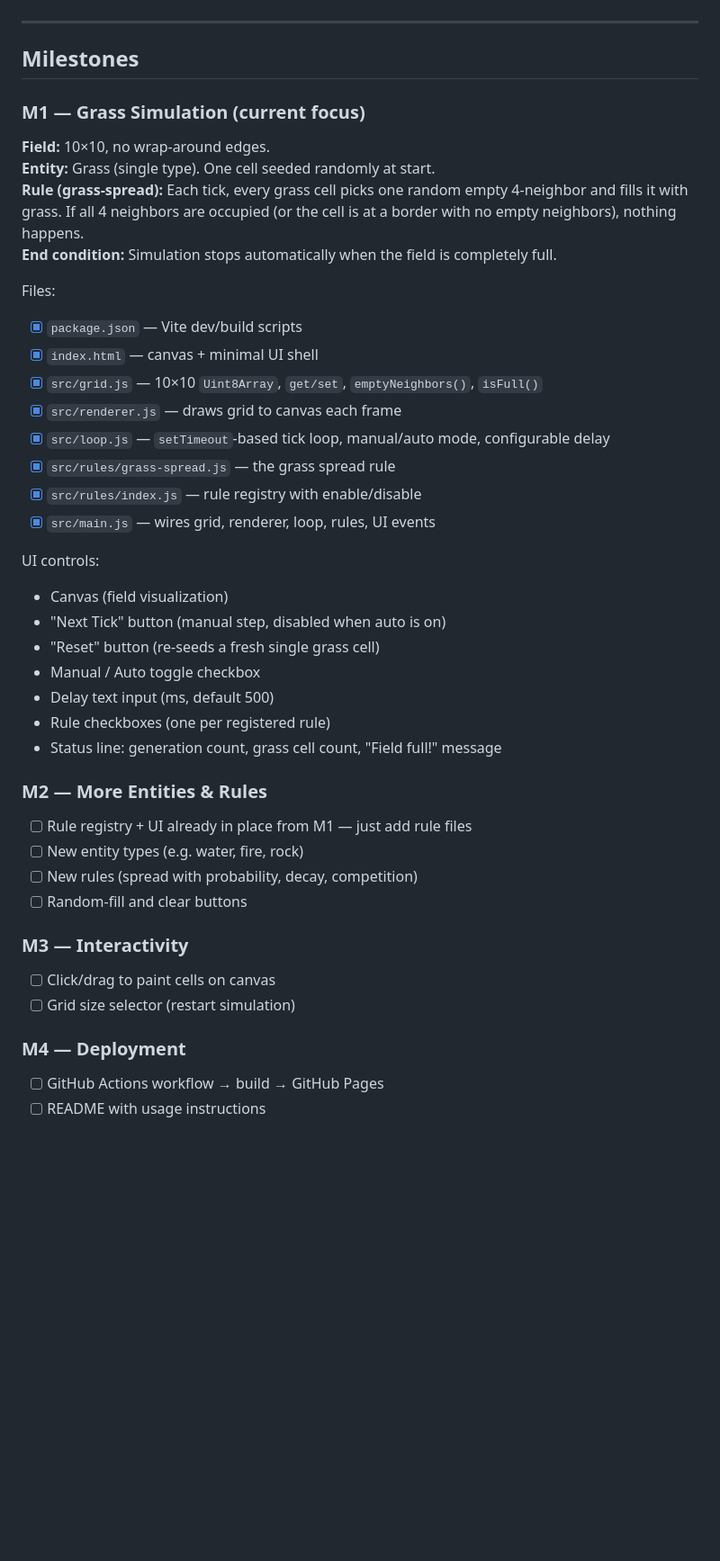
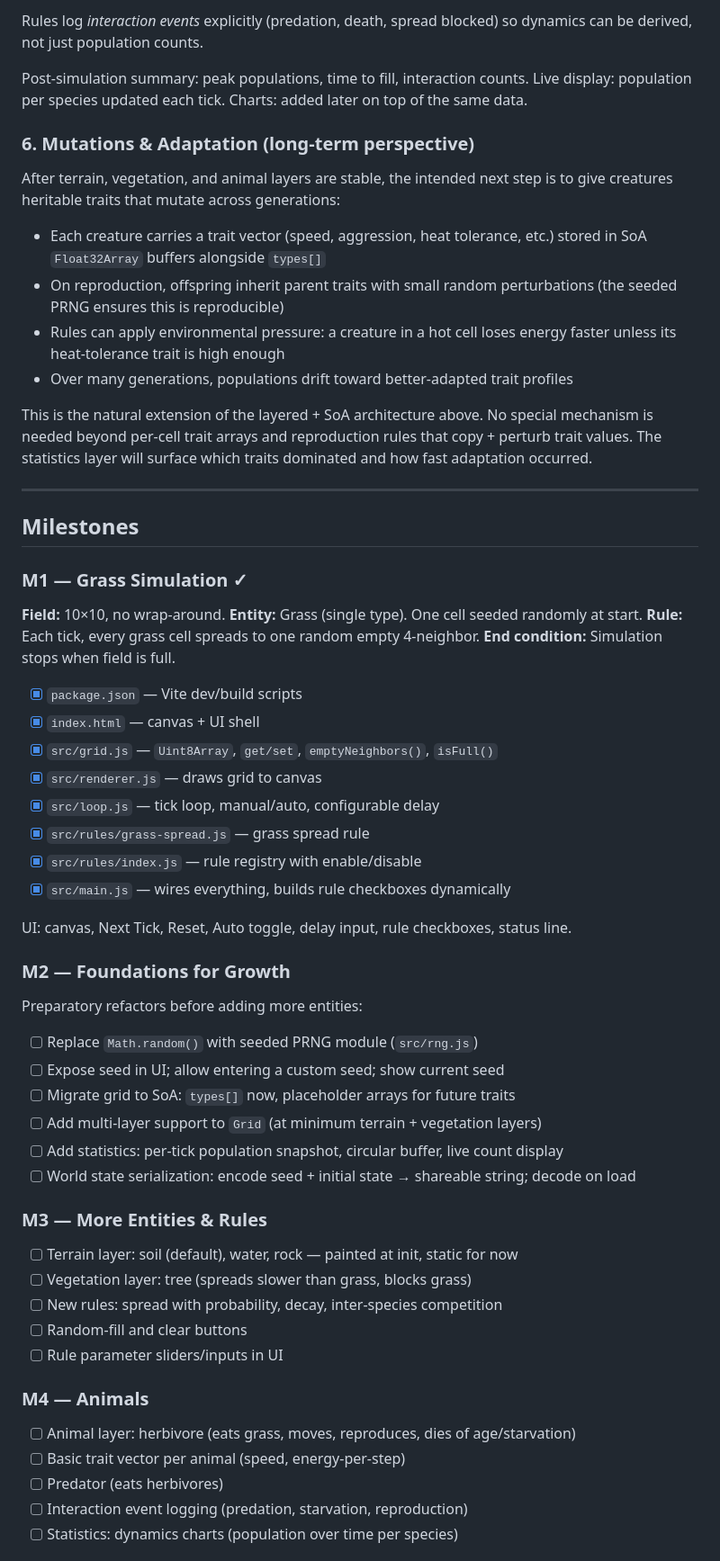
Before and after one commit to epimethrius/sign_of_life, a Markdown page: PLAN.md, the part around one of its changes. Shown at 90% size. Rendered like a GitHub page; blank space fills up the shorter version.

Commit message:
Plan.md documentation update with further plans

```diff
--- a/PLAN.md
+++ b/PLAN.md
@@ -101,45 +146,74 @@ Rules are registered in `src/rules/index.js`. The UI renders a checkbox per rule
+Rules log *interaction events* explicitly (predation, death, spread blocked)
+so dynamics can be derived, not just population counts.
+
+Post-simulation summary: peak populations, time to fill, interaction counts.
+Live display: population per species updated each tick.
+Charts: added later on top of the same data.
+
+### 6. Mutations & Adaptation (long-term perspective)
+
+After terrain, vegetation, and animal layers are stable, the intended next step
+is to give creatures heritable traits that mutate across generations:
+
+- Each creature carries a trait vector (speed, aggression, heat tolerance, etc.)
+  stored in SoA `Float32Array` buffers alongside `types[]`
+- On reproduction, offspring inherit parent traits with small random perturbations
+  (the seeded PRNG ensures this is reproducible)
+- Rules can apply environmental pressure: a creature in a hot cell loses energy
+  faster unless its heat-tolerance trait is high enough
+- Over many generations, populations drift toward better-adapted trait profiles
+
+This is the natural extension of the layered + SoA architecture above.
+No special mechanism is needed beyond per-cell trait arrays and reproduction rules
+that copy + perturb trait values. The statistics layer will surface which traits
+dominated and how fast adaptation occurred.
 
 ---
 
 ## Milestones
 
-### M1 — Grass Simulation (current focus)
+### M1 — Grass Simulation ✓
 
-**Field:** 10×10, no wrap-around edges.
+**Field:** 10×10, no wrap-around.
 **Entity:** Grass (single type). One cell seeded randomly at start.
-**Rule (grass-spread):** Each tick, every grass cell picks one random empty 4-neighbor and fills it with grass. If all 4 neighbors are occupied (or the cell is at a border with no empty neighbors), nothing happens.
-**End condition:** Simulation stops automatically when the field is completely full.
+**Rule:** Each tick, every grass cell spreads to one random empty 4-neighbor.
+**End condition:** Simulation stops when field is full.
 
-Files:
 - [x] `package.json` — Vite dev/build scripts
-- [x] `index.html` — canvas + minimal UI shell
-- [x] `src/grid.js` — 10×10 `Uint8Array`, `get/set`, `emptyNeighbors()`, `isFull()`
-- [x] `src/renderer.js` — draws grid to canvas each frame
-- [x] `src/loop.js` — `setTimeout`-based tick loop, manual/auto mode, configurable delay
-- [x] `src/rules/grass-spread.js` — the grass spread rule
+- [x] `index.html` — canvas + UI shell
+- [x] `src/grid.js` — `Uint8Array`, `get/set`, `emptyNeighbors()`, `isFull()`
+- [x] `src/renderer.js` — draws grid to canvas
+- [x] `src/loop.js` — tick loop, manual/auto, configurable delay
+- [x] `src/rules/grass-spread.js` — grass spread rule
 - [x] `src/rules/index.js` — rule registry with enable/disable
-- [x] `src/main.js` — wires grid, renderer, loop, rules, UI events
+- [x] `src/main.js` — wires everything, builds rule checkboxes dynamically
 
-UI controls:
-- Canvas (field visualization)
-- "Next Tick" button (manual step, disabled when auto is on)
-- "Reset" button (re-seeds a fresh single grass cell)
-- Manual / Auto toggle checkbox
-- Delay text input (ms, default 500)
-- Rule checkboxes (one per registered rule)
-- Status line: generation count, grass cell count, "Field full!" message
+UI: canvas, Next Tick, Reset, Auto toggle, delay input, rule checkboxes, status line.
 
-### M2 — More Entities & Rules
-- [ ] Rule registry + UI already in place from M1 — just add rule files
-- [ ] New entity types (e.g. water, fire, rock)
-- [ ] New rules (spread with probability, decay, competition)
+### M2 — Foundations for Growth
+
+Preparatory refactors before adding more entities:
+
+- [ ] Replace `Math.random()` with seeded PRNG module (`src/rng.js`)
+- [ ] Expose seed in UI; allow entering a custom seed; show current seed
+- [ ] Migrate grid to SoA: `types[]` now, placeholder arrays for future traits
+- [ ] Add multi-layer support to `Grid` (at minimum terrain + vegetation layers)
+- [ ] Add statistics: per-tick population snapshot, circular buffer, live count display
+- [ ] World state serialization: encode seed + initial state → shareable string; decode on load
+
+### M3 — More Entities & Rules
+
+- [ ] Terrain layer: soil (default), water, rock — painted at init, static for now
+- [ ] Vegetation layer: tree (spreads slower than grass, blocks grass)
+- [ ] New rules: spread with probability, decay, inter-species competition
 - [ ] Random-fill and clear buttons
+- [ ] Rule parameter sliders/inputs in UI
 
-### M3 — Interactivity
-- [ ] Click/drag to paint cells on canvas
-- [ ] Grid size selector (restart simulation)
+### M4 — Animals
 
-### M4 — Deployment
-- [ ] GitHub Actions workflow → build → GitHub Pages
-- [ ] README with usage instructions
+- [ ] Animal layer: herbivore (eats grass, moves, reproduces, dies of age/starvation)
+- [ ] Basic trait vector per animal (speed, energy-per-step)
+- [ ] Predator (eats herbivores)
+- [ ] Interaction event logging (predation, starvation, reproduction)
+- [ ] Statistics: dynamics charts (population over time per species)
 
```
Also changed, not shown: other parts of PLAN.md (+121 -60 lines).
